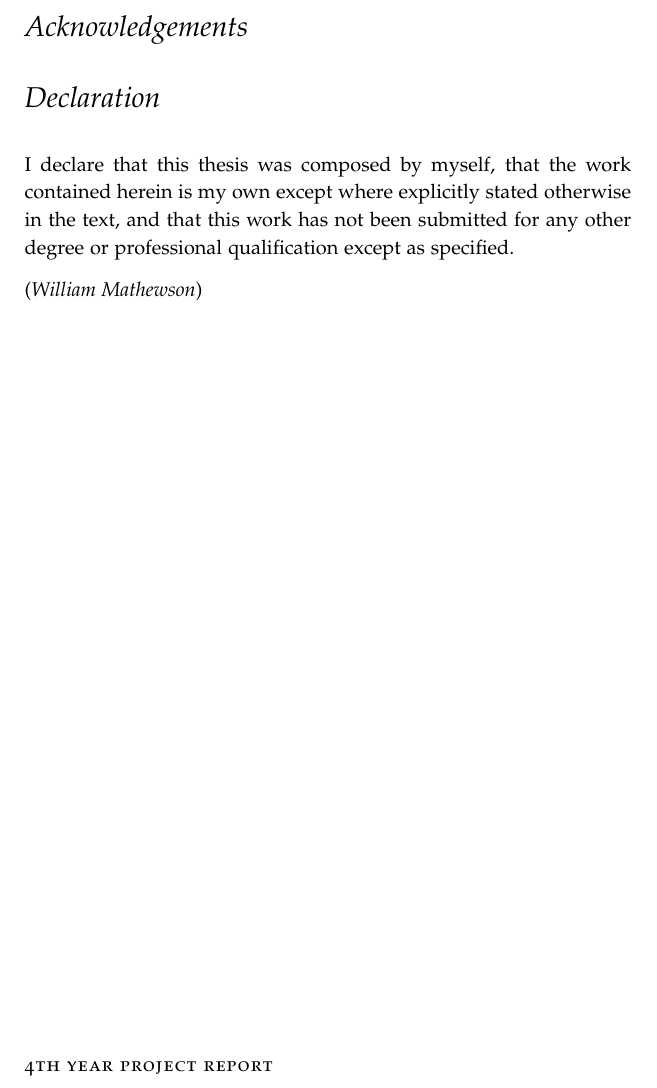
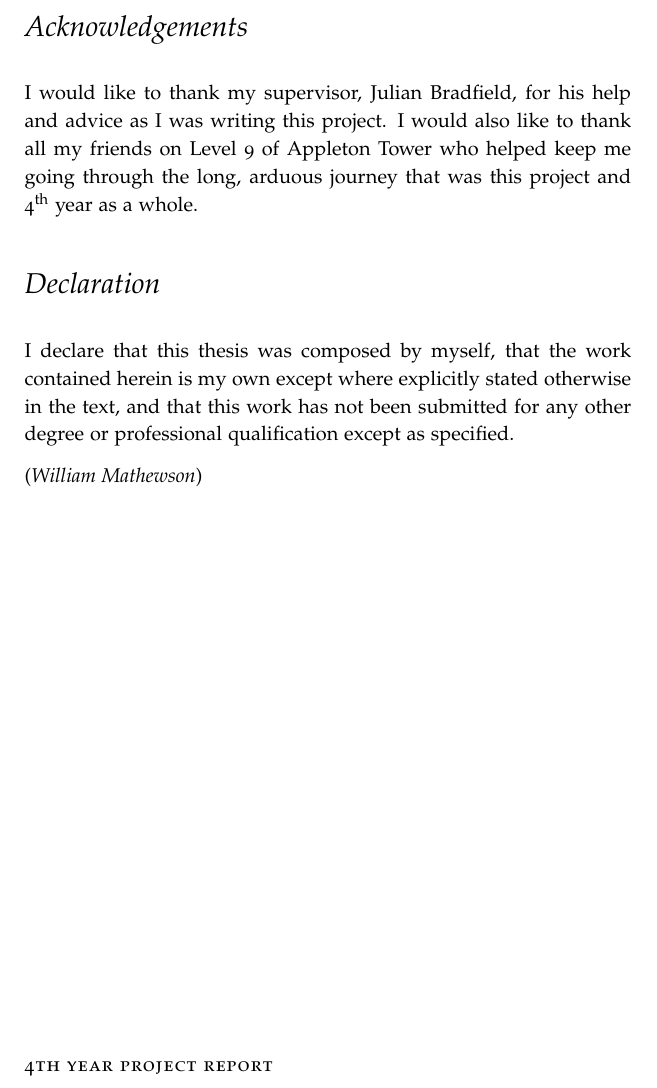
Before and after one commit to neanias/proj-report, a LaTeX thesis (report.tex): part of page 3 of 28, cut so that both start at the same text. Compiled offline with pdfLaTeX; a LaTeX package or settings file that is missing is left out.

Commit message:
Add acknowledgements

```diff
--- a/report.tex
+++ b/report.tex
@@ -76,14 +76,14 @@
 %\newcommand{\prooftodo}{\sidenote{\todo{[Substantiation Needed]}}\@\xspace}
 \newcommand{\todo}[1]{{\noindent\textcolor{Red}{\textit{\quad#1}}\par}}
 
-\let\lines\baselineskip
+\let\lines\baselineskip{}
 
 \usepackage{glossaries}
 \setacronymstyle{long-short}
 
 \loadglsentries{glossary}
 
-\glstoctrue
+\glstoctrue{}
 
 \begin{document}
 
@@ -102,9 +102,10 @@
 
 \begin{publicationmeta}
   \section*{Acknowledgements}
-  % TODO: Think of people to acknowledge
-  % I'd like to acknowledge Jesus for swapping bottles whilst I was drinking them. It was really
-  % difficult to find him at the bottom, so I had to keep drinking.
+  I would like to thank my supervisor, Julian Bradfield, for his help and advice as I was writing
+  this project. I would also like to thank all my friends on Level 9 of Appleton Tower who helped
+  keep me going through the long, arduous journey that was this project and 4\textsuperscript{th}
+  year as a whole.
 
   \section*{Declaration}
   I declare that this thesis was composed by myself,
@@ -112,7 +113,7 @@
   except where explicitly stated otherwise in the text,
   and that this work has not been submitted for any other degree or
   professional qualification except as specified.\par
-  ({\textit \thanklessauthor})
+  ({\textit{\thanklessauthor}})
 \end{publicationmeta}
 
 \tableofcontents
```
Also changed, not shown: report.tex (4 more changed lines).
